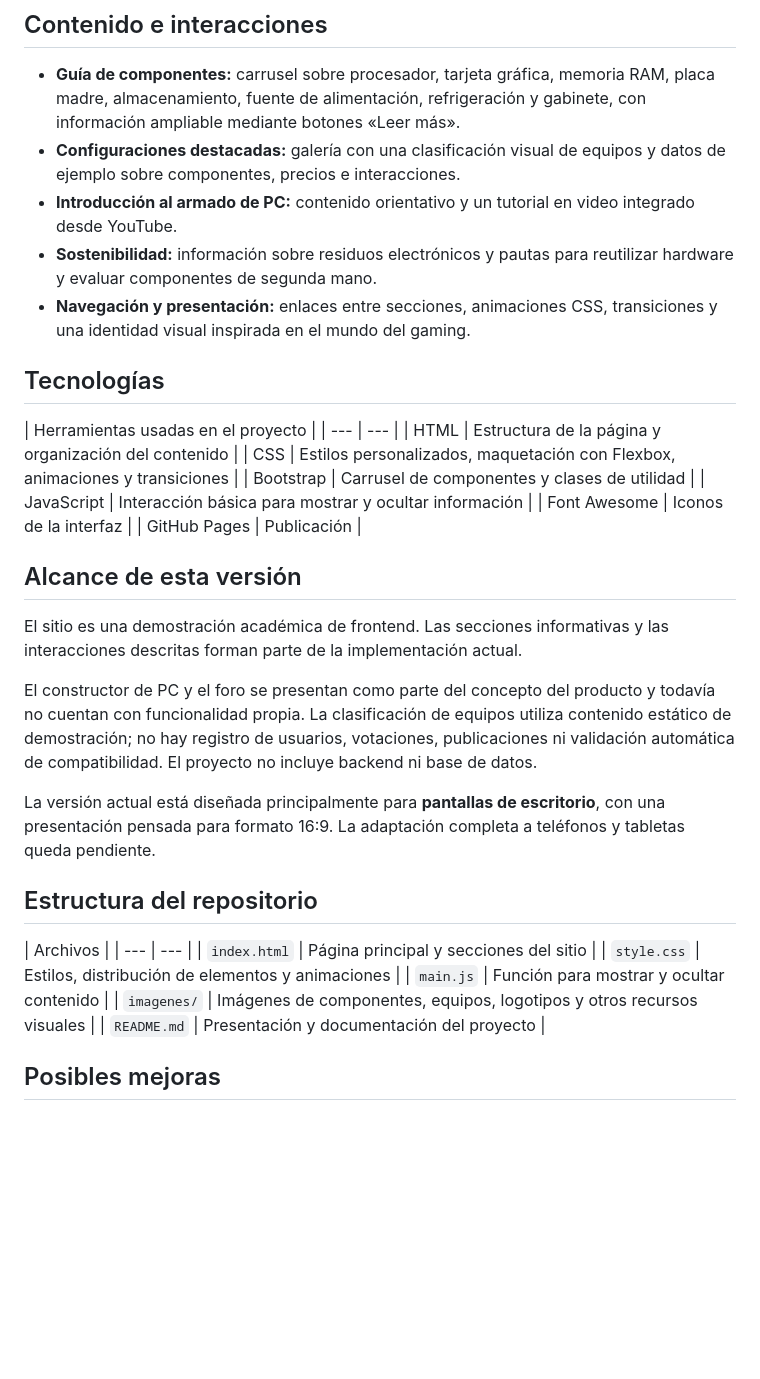
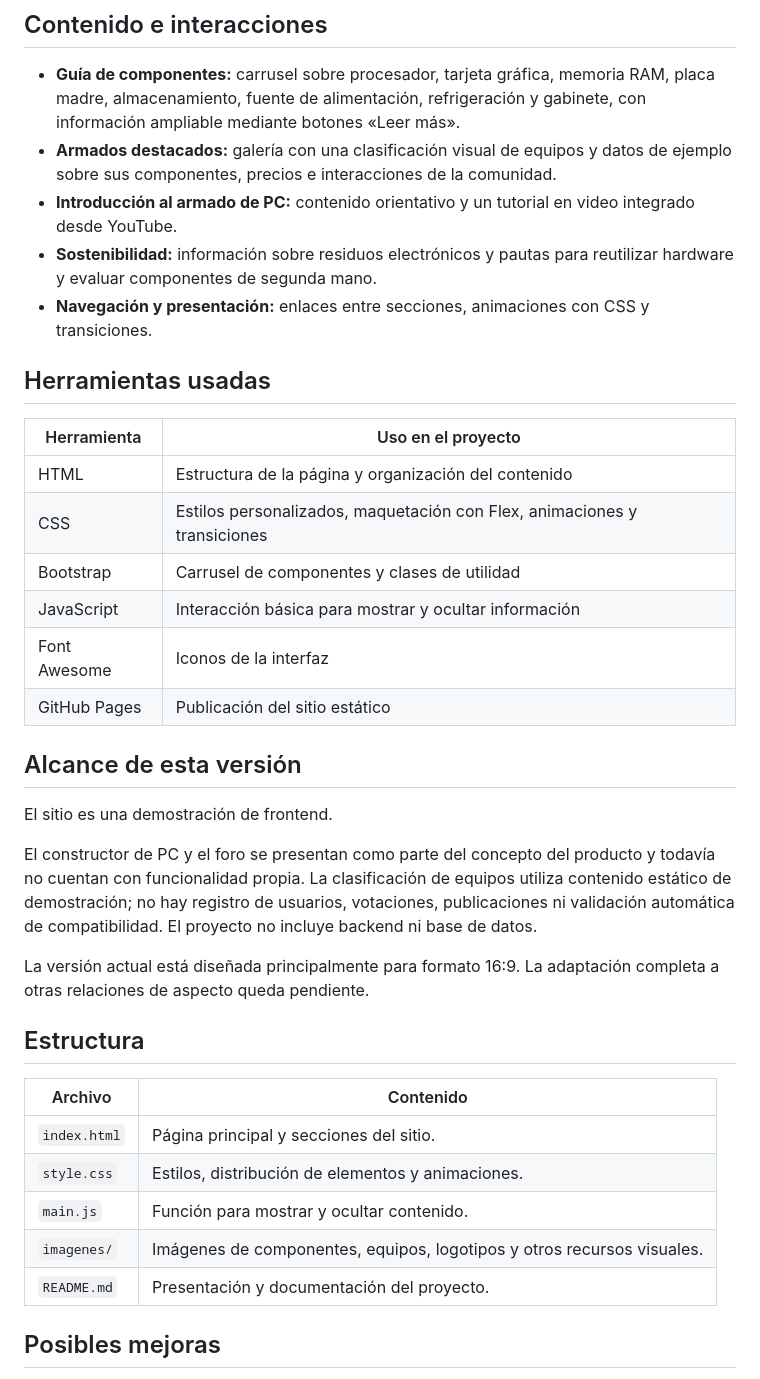
Before and after one commit to MasterCookieUY/RIGMaster-ProyectoDESEM, a Markdown page: README.md, the part around the change. GitHub-like rendering; blank space fills up the shorter version.

Commit message:
COMMIT FINALIZADO #2

```diff
--- a/README.md
+++ b/README.md
@@ -19,39 +19,39 @@ Se desarrolló como un prototipo frontend para aplicar los conocimientos del cur
 ## Contenido e interacciones
 
 - **Guía de componentes:** carrusel sobre procesador, tarjeta gráfica, memoria RAM, placa madre, almacenamiento, fuente de alimentación, refrigeración y gabinete, con información ampliable mediante botones «Leer más».
-- **Configuraciones destacadas:** galería con una clasificación visual de equipos y datos de ejemplo sobre componentes, precios e interacciones.
+- **Armados destacados:** galería con una clasificación visual de equipos y datos de ejemplo sobre sus componentes, precios e interacciones de la comunidad.
 - **Introducción al armado de PC:** contenido orientativo y un tutorial en video integrado desde YouTube.
 - **Sostenibilidad:** información sobre residuos electrónicos y pautas para reutilizar hardware y evaluar componentes de segunda mano.
-- **Navegación y presentación:** enlaces entre secciones, animaciones CSS, transiciones y una identidad visual inspirada en el mundo del gaming.
+- **Navegación y presentación:** enlaces entre secciones, animaciones con CSS y transiciones.
 
-## Tecnologías
+## Herramientas usadas
 
-| Herramientas usadas en el proyecto |
+| Herramienta | Uso en el proyecto |
 | --- | --- |
 | HTML | Estructura de la página y organización del contenido |
-| CSS | Estilos personalizados, maquetación con Flexbox, animaciones y transiciones |
+| CSS | Estilos personalizados, maquetación con Flex, animaciones y transiciones |
 | Bootstrap | Carrusel de componentes y clases de utilidad |
 | JavaScript | Interacción básica para mostrar y ocultar información |
 | Font Awesome | Iconos de la interfaz |
-| GitHub Pages | Publicación |
+| GitHub Pages | Publicación del sitio estático |
 
 ## Alcance de esta versión
 
-El sitio es una demostración académica de frontend. Las secciones informativas y las interacciones descritas forman parte de la implementación actual.
+El sitio es una demostración de frontend.
 
 El constructor de PC y el foro se presentan como parte del concepto del producto y todavía no cuentan con funcionalidad propia. La clasificación de equipos utiliza contenido estático de demostración; no hay registro de usuarios, votaciones, publicaciones ni validación automática de compatibilidad. El proyecto no incluye backend ni base de datos.
 
-La versión actual está diseñada principalmente para **pantallas de escritorio**, con una presentación pensada para formato 16:9. La adaptación completa a teléfonos y tabletas queda pendiente.
+La versión actual está diseñada principalmente para formato 16:9. La adaptación completa a otras relaciones de aspecto queda pendiente.
 
-## Estructura del repositorio
+## Estructura
 
-| Archivos |
+| Archivo | Contenido |
 | --- | --- |
-| `index.html` | Página principal y secciones del sitio |
-| `style.css` | Estilos, distribución de elementos y animaciones |
-| `main.js` | Función para mostrar y ocultar contenido |
-| `imagenes/` | Imágenes de componentes, equipos, logotipos y otros recursos visuales |
-| `README.md` | Presentación y documentación del proyecto |
+| `index.html` | Página principal y secciones del sitio. |
+| `style.css` | Estilos, distribución de elementos y animaciones. |
+| `main.js` | Función para mostrar y ocultar contenido. |
+| `imagenes/` | Imágenes de componentes, equipos, logotipos y otros recursos visuales. |
+| `README.md` | Presentación y documentación del proyecto. |
 
 ## Posibles mejoras
 
```
